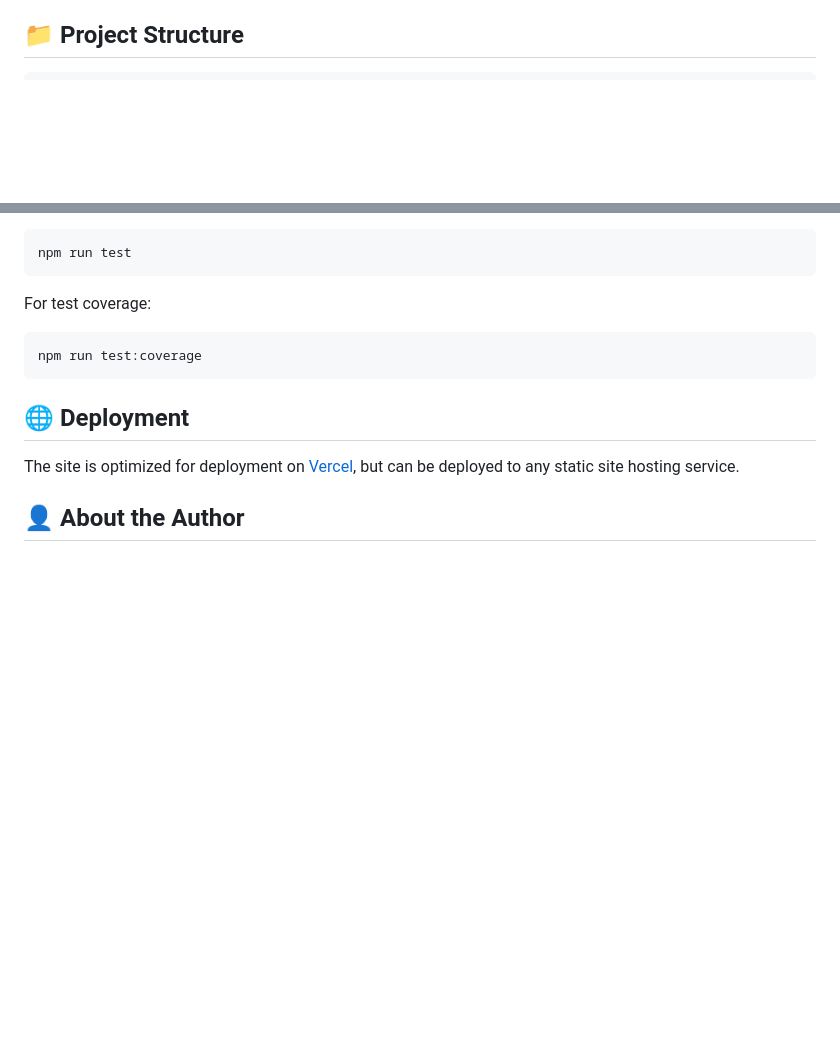
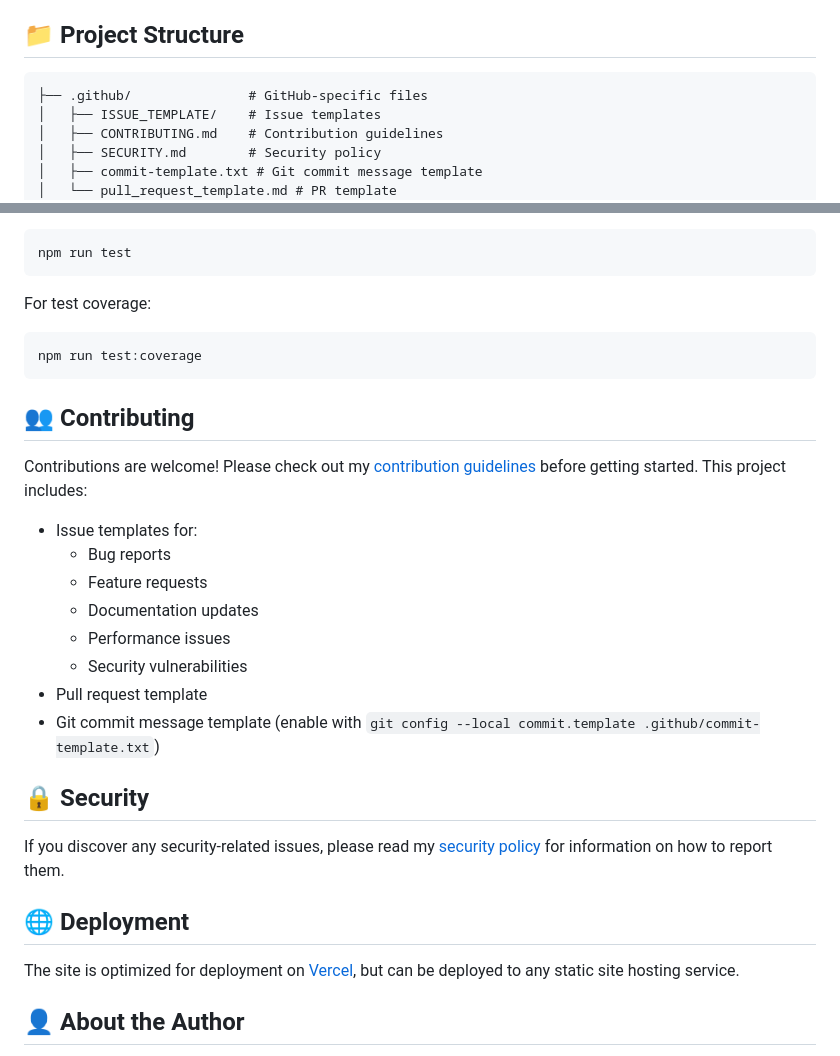
Before and after one commit to stbensonimoh/official-website, a Markdown page: README.md, 2 parts joined by grey strips. Drawn GitHub-style; blank space fills up the shorter version.

Commit message:
docs: update README with contribution and security details
- Added `.github/` directory description to the project structure
section,
  detailing GitHub-specific files like issue templates, commit template,
  contribution guidelines, and security policy.
- Introduced a new "Contributing" section linking to
`.github/CONTRIBUTING.md`,
  outlining issue templates, pull request template, and commit message
standards.
- Added a "Security" section referencing `.github/SECURITY.md` to guide
  responsible vulnerability reporting.

These updates enhance project clarity and improve contributor
onboarding.

````diff
--- a/README.md
+++ b/README.md
@@ -65,6 +65,12 @@ A modern, responsive personal website and blog built with Next.js, React, and Ta
 ## 📁 Project Structure
 
 ```
+├── .github/               # GitHub-specific files
+│   ├── ISSUE_TEMPLATE/    # Issue templates
+│   ├── CONTRIBUTING.md    # Contribution guidelines
+│   ├── SECURITY.md        # Security policy
+│   ├── commit-template.txt # Git commit message template
+│   └── pull_request_template.md # PR template
 ├── blog/                  # Blog posts in MDX format
 ├── public/                # Static assets
 │   ├── images/            # Image files
@@ -100,6 +106,23 @@ For test coverage:
 npm run test:coverage
 ```
 
+## 👥 Contributing
+
+Contributions are welcome! Please check out my [contribution guidelines](.github/CONTRIBUTING.md) before getting started. This project includes:
+
+- Issue templates for:
+  - Bug reports
+  - Feature requests
+  - Documentation updates
+  - Performance issues
+  - Security vulnerabilities
+- Pull request template
+- Git commit message template (enable with `git config --local commit.template .github/commit-template.txt`)
+
+## 🔒 Security
+
+If you discover any security-related issues, please read my [security policy](.github/SECURITY.md) for information on how to report them.
+
 ## 🌐 Deployment
 
 The site is optimized for deployment on [Vercel](https://vercel.com), but can be deployed to any static site hosting service.
````
